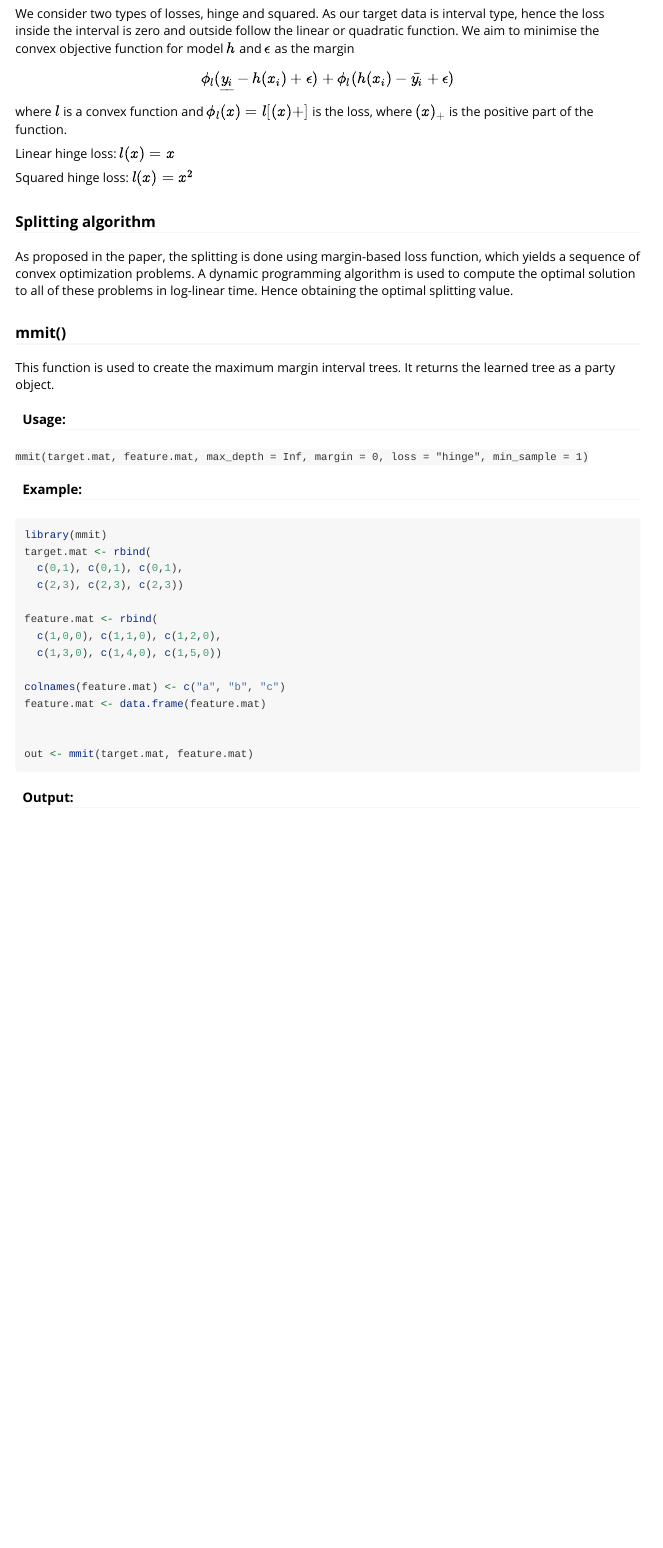
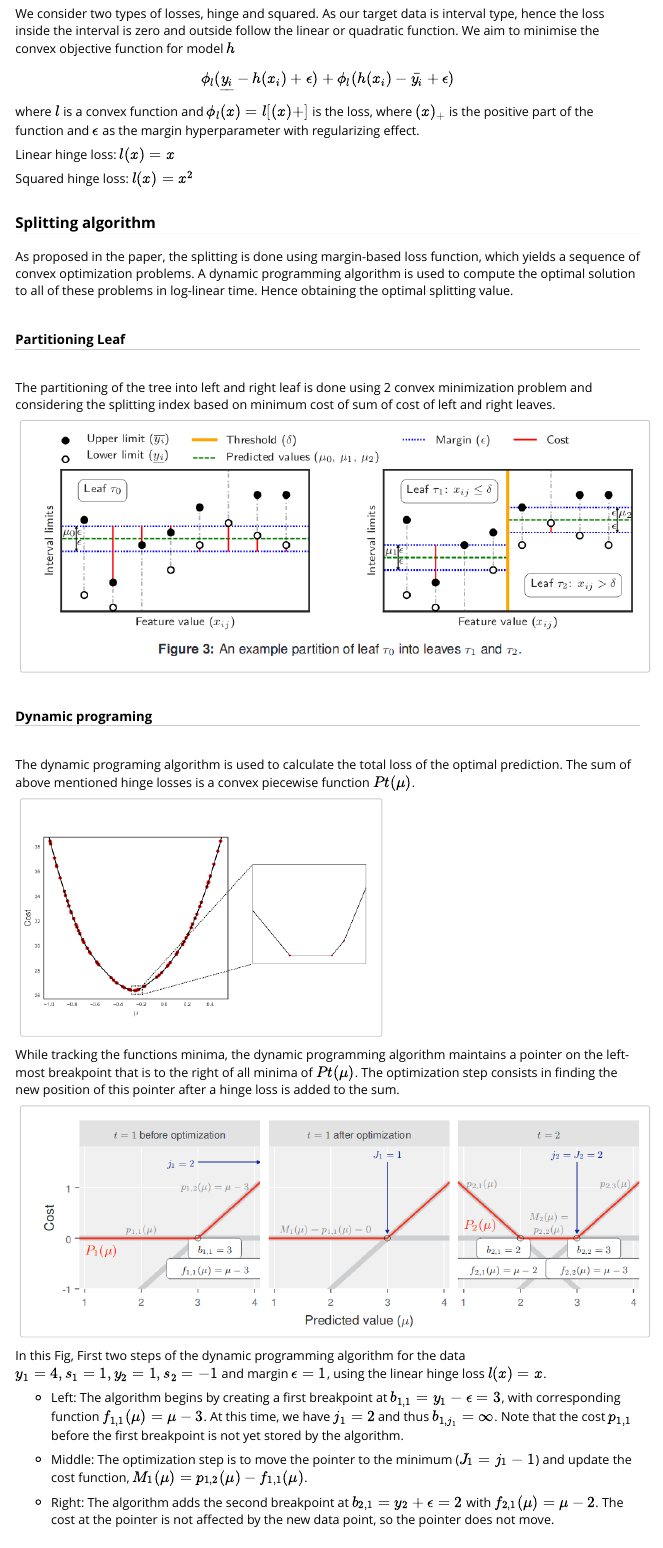
Before and after one commit to aldro61/mmit, an R Markdown document (Rpackage/vignettes/tutorial.Rmd): the page in a window 1100 px wide, from 1730 px down. Rendered offline with R 4.5, knitr and Pandoc, with nearby package versions; some code elsewhere in the file could not run offline; long lines of code are wrapped.

Commit message:
include dynamic programing algo in doc

````diff
--- a/Rpackage/vignettes/tutorial.Rmd
+++ b/Rpackage/vignettes/tutorial.Rmd
@@ -93,7 +93,7 @@ $$S = {(x_1,y_1), (x_2,y_2)... (x_n,y_n)}$$
 where $x \epsilon R^n$ is the feature variable of the model and $y = [\underline{y},\bar{y}]$ is the intervaled target data.
 
 ###### The Loss Function
-We consider two types of losses, hinge and squared. As our target data is interval type, hence the loss inside the interval is zero and outside follow the linear or quadratic function. We aim to minimise the convex objective function for model $h$ and $\epsilon$ as the margin $$\phi_l(\underline{y_i}-h(x_i)+\epsilon) + \phi_l(h(x_i)-\bar{y_i}+\epsilon)$$ where $l$ is a convex function and $\phi_l(x) = l[(x)+]$ is the loss, where $(x)_+$ is the positive part of the function.
+We consider two types of losses, hinge and squared. As our target data is interval type, hence the loss inside the interval is zero and outside follow the linear or quadratic function. We aim to minimise the convex objective function for model $h$ $$\phi_l(\underline{y_i}-h(x_i)+\epsilon) + \phi_l(h(x_i)-\bar{y_i}+\epsilon)$$ where $l$ is a convex function and $\phi_l(x) = l[(x)+]$ is the loss, where $(x)_+$ is the positive part of the function and $\epsilon$ as the margin hyperparameter with regularizing effect.
 
 Linear hinge loss: $l(x) = x$
 
@@ -104,6 +104,36 @@ Squared hinge loss: $l(x) = x^2$
 As proposed in the paper, the splitting is done using margin-based loss function, which yields a sequence of convex optimization problems. A dynamic programming algorithm is used to compute the optimal solution to all of these problems in log-linear time. Hence obtaining the optimal splitting value.
 
 
+###### Partitioning Leaf
+
+The partitioning of the tree into left and right leaf is done using 2 convex minimization problem and considering the splitting index based on minimum cost of sum of cost of left and right leaves.
+
+```{r, out.width = "700px", echo=FALSE}
+knitr::include_graphics("plots/Selection_079.png")
+```
+
+
+###### Dynamic programing
+
+The dynamic programing algorithm is used to calculate the total loss of the optimal prediction. The sum of above mentioned hinge losses is a convex piecewise function $Pt(\mu)$.
+
+```{r, out.width = "400px", echo=FALSE}
+knitr::include_graphics("plots/Selection_080.png")
+```
+
+While tracking the functions minima, the dynamic programming algorithm maintains a pointer on the left-most breakpoint that is to the right of all minima of $Pt(\mu)$.  The optimization step consists in finding the new position of this pointer after a hinge loss is added to the sum.
+
+```{r, out.width = "700px", echo=FALSE}
+knitr::include_graphics("plots/Selection_081.png")
+```
+
+In this Fig, First two steps of the dynamic programming algorithm for the data $y_1= 4, s_1= 1, y_2= 1, s_2=−1$ and margin $\epsilon = 1$, using the linear hinge loss $l(x) = x$.
+
+* Left: The algorithm begins by creating a first breakpoint at $b_{1,1} = y_1−\epsilon= 3$, with corresponding function $f_{1,1}(\mu) =\mu−3$.  At this time, we have $j_1= 2$ and thus $b_{1,j_1}=∞$.  Note that the cost $p_{1,1}$ before the first breakpoint is not yet stored by the algorithm.
+
+* Middle: The optimization step is to move the pointer to the minimum ($J_1=j_1−1$) and update the cost function, $M_1(\mu) =p_{1,2}(\mu)−f_{1,1}(\mu)$.
+
+* Right: The algorithm adds the second breakpoint at $b_{2,1}=y_2+\epsilon= 2$ with $f_{2,1}(μ) =μ−2$. The cost at the pointer is not affected by the new data point, so the pointer does not move.
 
 ### mmit()
 
````
Also changed, not shown: Rpackage/vignettes/plots/Selection_079.png (added), Rpackage/vignettes/plots/Selection_080.png (added), Rpackage/vignettes/plots/Selection_081.png (added), Rpackage/vignettes/tutorial.Rmd (18 more changed lines).
